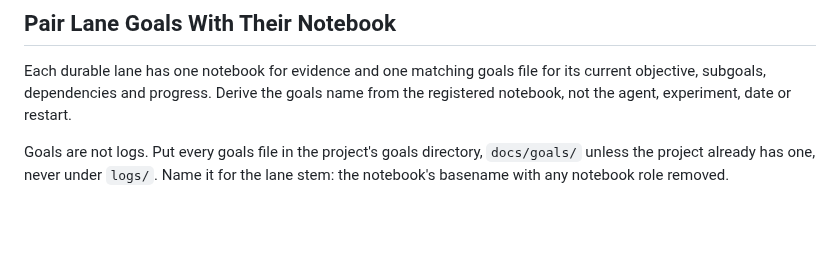
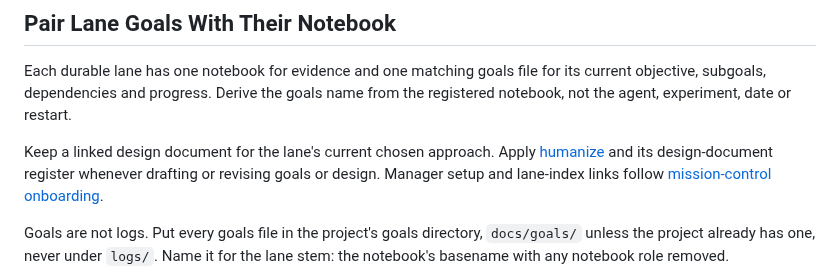
Before and after one commit to uchicago-dsi/ai-sci-skills, a Markdown page: skills/lab-notebook/SKILL.md, the part around the change. GitHub-like rendering; blank space fills up the shorter version.

```diff
--- a/skills/lab-notebook/SKILL.md
+++ b/skills/lab-notebook/SKILL.md
@@ -18,6 +18,11 @@ description: "Maintain lane notebooks and their matching goals files. Use when p
 Each durable lane has one notebook for evidence and one matching goals file for
 its current objective, subgoals, dependencies and progress. Derive the goals name
 from the registered notebook, not the agent, experiment, date or restart.
+
+Keep a linked design document for the lane's current chosen approach. Apply
+[humanize](../humanize/SKILL.md) and its design-document register whenever drafting
+or revising goals or design. Manager setup and lane-index links follow
+[mission-control onboarding](../mission-control/SKILL.md#onboard-every-manager-into-a-lane).
 
 Goals are not logs. Put every goals file in the project's goals directory,
 `docs/goals/` unless the project already has one, never under `logs/`. Name it
```
Also changed, not shown: skills/mission-control/SKILL.md (+40 -1 lines), skills/shared-checkout-git/SKILL.md (+5 -0 lines).
